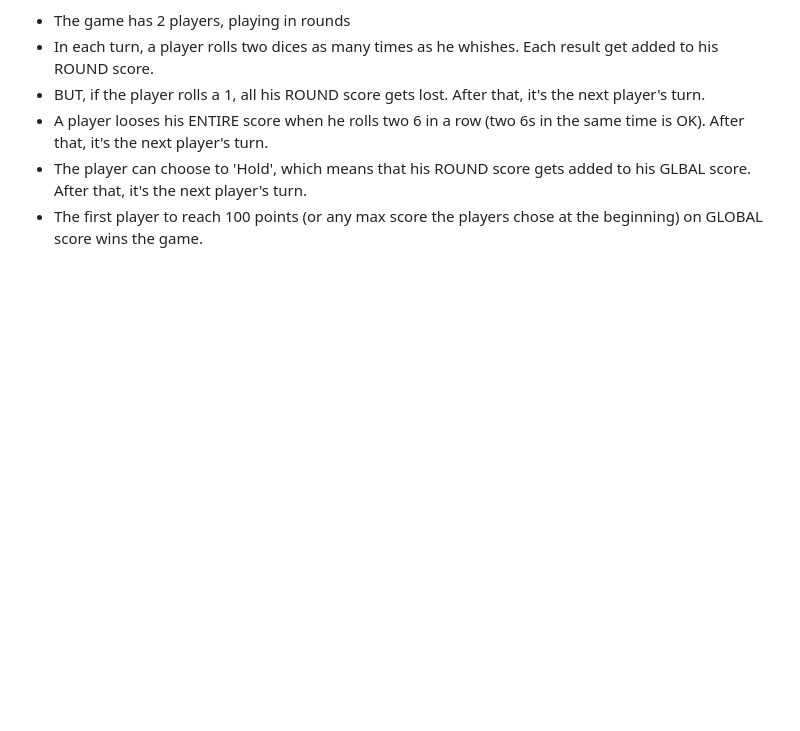
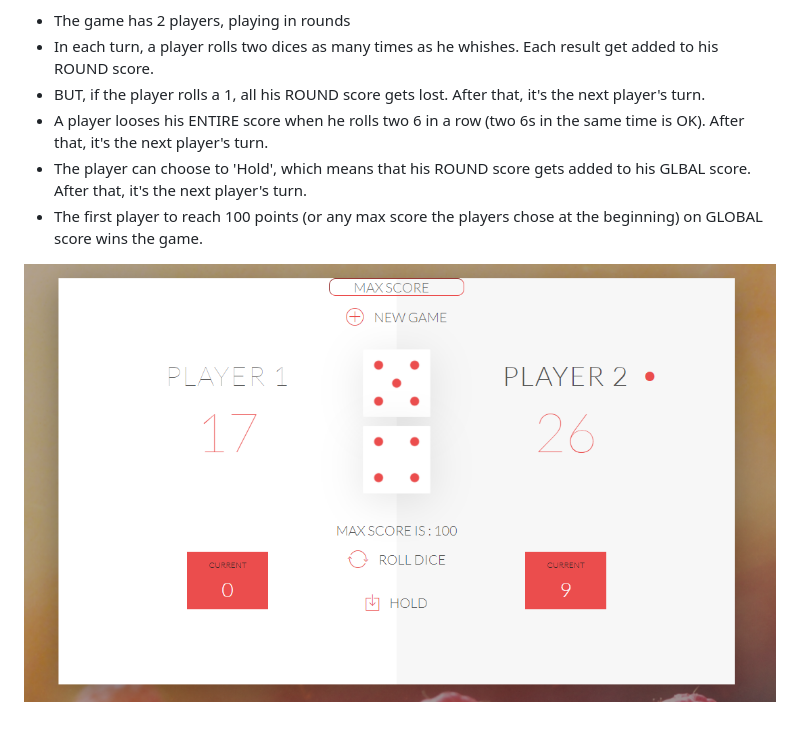
Before and after one commit to walsam/miniJSgame, a Markdown page: README.md, the part around the change. Rendered like a GitHub page; pictures changed too: theGame.png (added); blank space fills up the shorter version.

Commit message:
added a screenshot to the README.md

```diff
--- a/README.md
+++ b/README.md
@@ -10,3 +10,5 @@ GAME RULES:
 - A player looses his ENTIRE score when he rolls two 6 in a row (two 6s in the  same time is OK). After that, it's the next player's turn.
 - The player can choose to 'Hold', which means that his ROUND score gets added to his GLBAL score. After that, it's the next player's turn.
 - The first player to reach 100 points (or any max score the players chose at the beginning) on GLOBAL score wins the game.
+
+![screenshot from the game](https://github.com/walsam/miniJSgame/blob/main/theGame.png)
```
